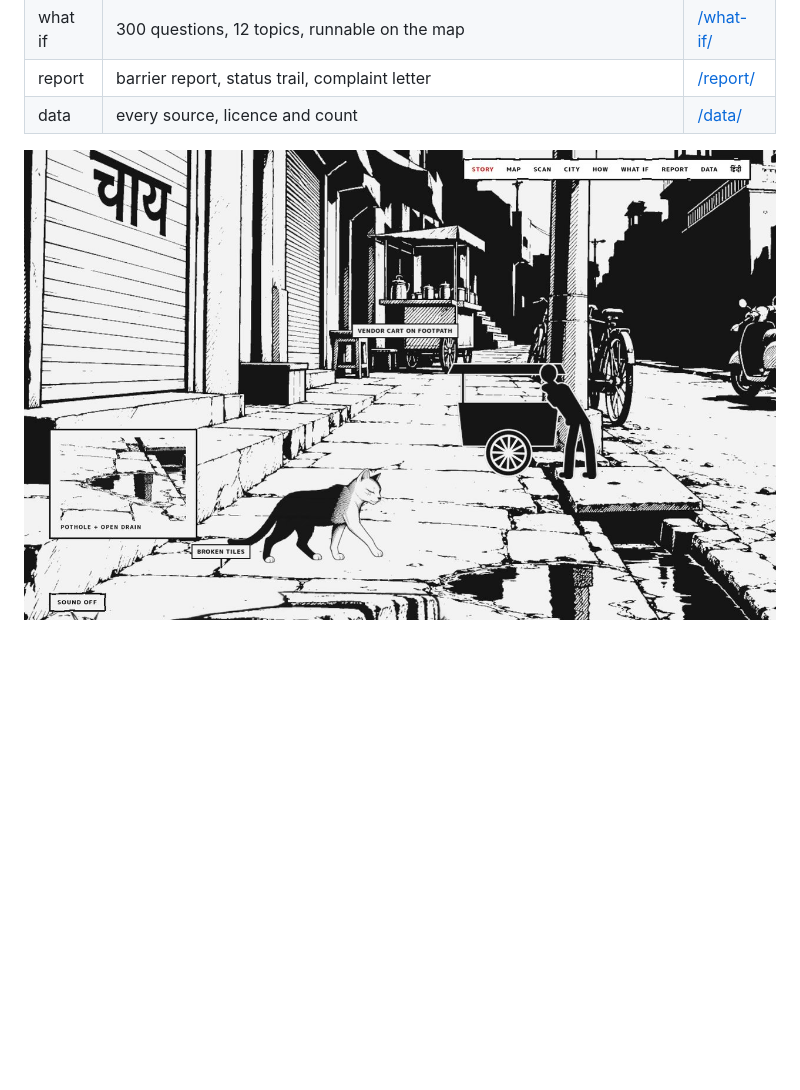
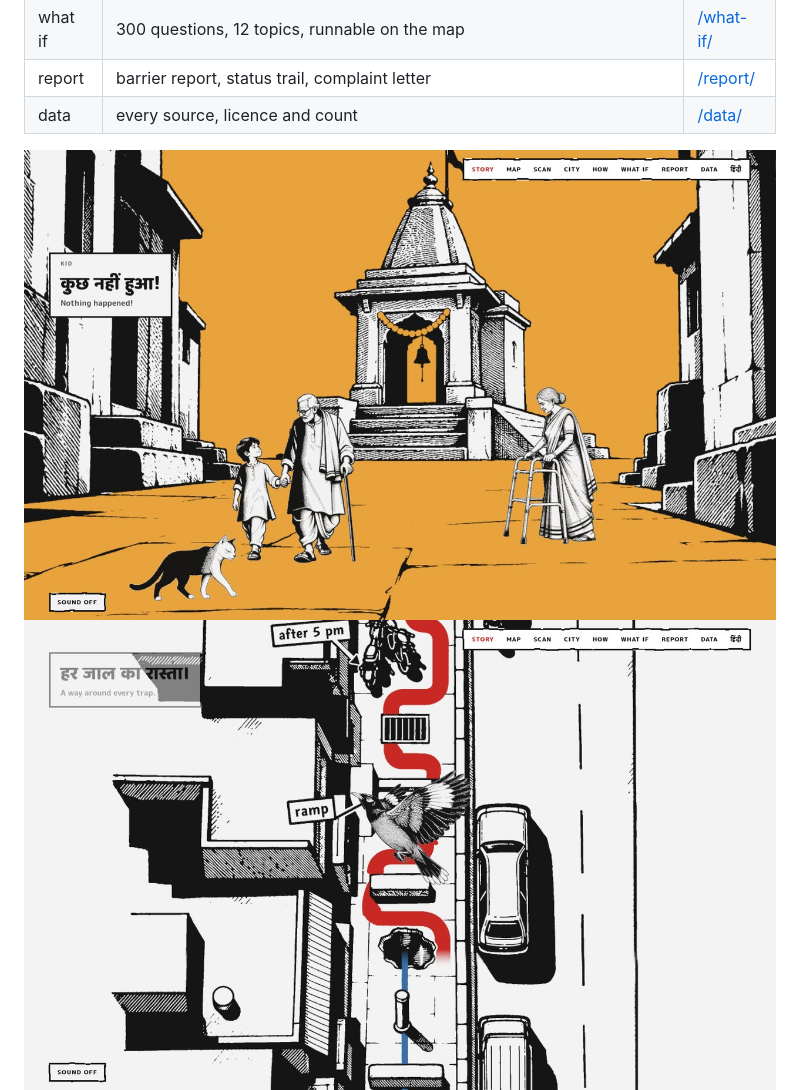
Before and after one commit to harshgounder/raasta, a Markdown page: README.md, the part around the change. Drawn GitHub-style; pictures changed too: docs/img/route.jpg (added), docs/img/story.jpg; blank space fills up the shorter version.

Commit message:
README: replace the weak beat-1 story shot with the real ending frame and the dungeon map
The ending frame is the temple beat with the kid's line, the dungeon map shows ramp, 18 cm kerb, the myna
and both routes. Both captured from the live site at 1440x900.

```diff
--- a/README.md
+++ b/README.md
@@ -39,7 +39,8 @@ Built for **HYPNEXIS '26**, problem statement **SC-02: Accessible Walking Routes
 | report | barrier report, status trail, complaint letter | [/report/](https://basename-executives-innocent-clusters.trycloudflare.com/report/) |
 | data | every source, licence and count | [/data/](https://basename-executives-innocent-clusters.trycloudflare.com/data/) |
 
-![Story](docs/img/story.jpg)
+![Story ending](docs/img/story.jpg)
+![Dungeon map with both routes](docs/img/route.jpg)
 ![Live scan](docs/img/scan.jpg)
 
 ## The problem statement
```
